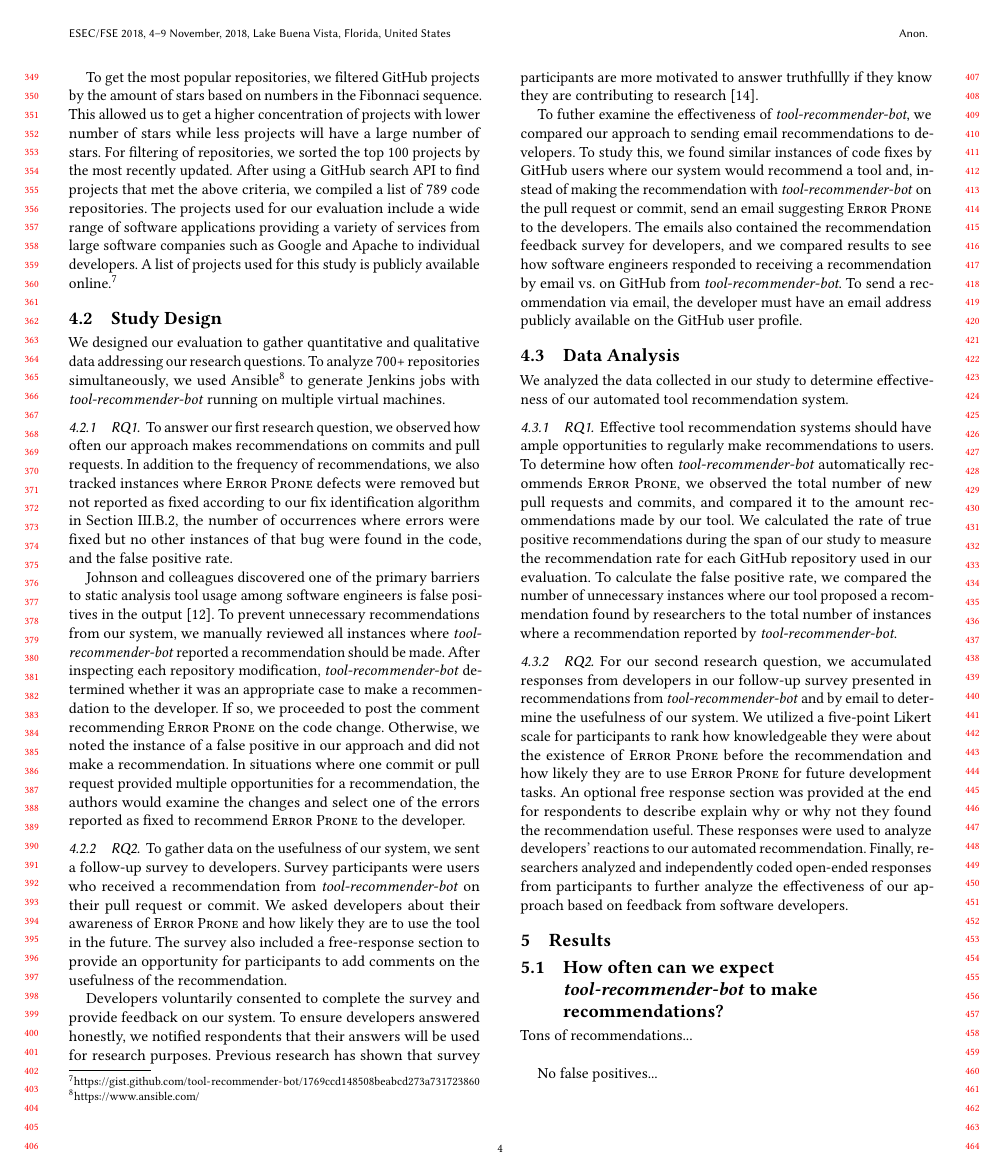
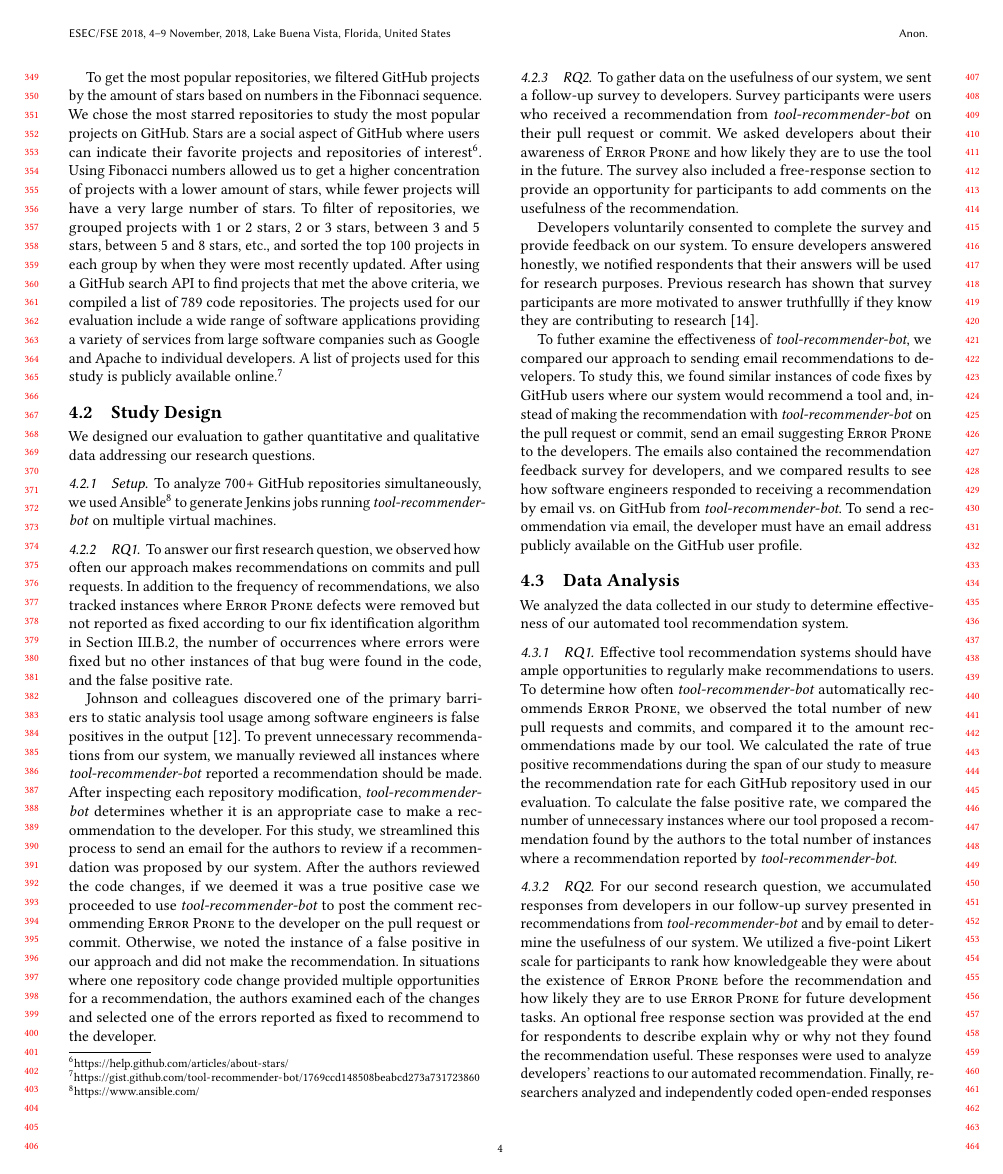
Before and after one commit to chbrown13/tool-recommender-bot, a LaTeX paper (paper/paper.tex): page 4 of 6. Compiled offline with pdfLaTeX.

Commit message:
Reading group 4/3

```diff
--- a/paper/paper.tex
+++ b/paper/paper.tex
@@ -140,16 +140,20 @@ Our evaluation was limited to Java projects since \textsc{Error Prone} only anal
 
-To get the most popular repositories, we filtered GitHub projects by the amount of stars based on numbers in the Fibonnaci sequence. This allowed us to get a higher concentration of projects with lower number of stars while less projects will have a large number of stars. For filtering of repositories, we sorted the top 100 projects by the most recently updated. After using a GitHub search API to find projects that met the above criteria, we compiled a list of 789 code repositories. The projects used for our evaluation include a wide range of software applications providing a variety of services from large software companies such as Google and Apache to individual developers. A list of projects used for this study is publicly available online.\footnote{\url{https://gist.github.com/tool-recommender-bot/1769ccd148508beabcd273a731723860}}
+To get the most popular repositories, we filtered GitHub projects by the amount of stars based on numbers in the Fibonnaci sequence. We chose the most starred repositories to study the most popular projects on GitHub. Stars are a social aspect of GitHub where users can indicate their favorite projects and repositories of interest\footnote{https://help.github.com/articles/about-stars/}. Using Fibonacci numbers allowed us to get a higher concentration of projects with a lower amount of stars, while fewer projects will have a very large number of stars. To filter of repositories, we grouped projects with 1 or 2 stars, 2 or 3 stars, between 3 and 5 stars, between 5 and 8 stars, etc., and sorted the top 100 projects in each group by when they were most recently updated. After using a GitHub search API to find projects that met the above criteria, we compiled a list of 789 code repositories. The projects used for our evaluation include a wide range of software applications providing a variety of services from large software companies such as Google and Apache to individual developers. A list of projects used for this study is publicly available online.\footnote{\url{https://gist.github.com/tool-recommender-bot/1769ccd148508beabcd273a731723860}}
 %TODO: Maybe examples of projects?
 
 \subsection{Study Design}
 
-We designed our evaluation to gather quantitative and qualitative data addressing our research questions.  To analyze 700+ repositories simultaneously, we used Ansible\footnote{https://www.ansible.com/} to generate Jenkins jobs with \tool~running on multiple virtual machines.
+We designed our evaluation to gather quantitative and qualitative data addressing our research questions.
+
+\subsubsection{Setup}
+
+To analyze 700+ GitHub repositories simultaneously, we used Ansible\footnote{https://www.ansible.com/} to generate Jenkins jobs running \tool~on multiple virtual machines.
 
 \subsubsection{RQ1}
 
 To answer our first research question, we observed how often our approach makes recommendations on commits and pull requests. In addition to the frequency of recommendations, we also tracked instances where \textsc{Error Prone} defects were removed but not reported as fixed according to our fix identification algorithm in Section III.B.2, the number of occurrences where errors were fixed but no other instances of that bug were found in the code, and the false positive rate.
 
-Johnson and colleagues discovered one of the primary barriers to static analysis tool usage among software engineers is false positives in the output~\cite{Johnson2013Why}. To prevent unnecessary recommendations from our system, we manually reviewed all instances where \tool~reported a recommendation should be made. After inspecting each repository modification, \tool~determined whether it was an appropriate case to make a recommendation to the developer. If so, we proceeded to post the comment recommending \textsc{Error Prone} on the code change. Otherwise, we noted the instance of a false positive in our approach and did not make a recommendation. In situations where one commit or pull request provided multiple opportunities for a recommendation, the authors would examine the changes and select one of the errors reported as fixed to recommend \textsc{Error Prone} to the developer.
+Johnson and colleagues discovered one of the primary barriers to static analysis tool usage among software engineers is false positives in the output~\cite{Johnson2013Why}. To prevent unnecessary recommendations from our system, we manually reviewed all instances where \tool~reported a recommendation should be made. After inspecting each repository modification, \tool~determines whether it is an appropriate case to make a recommendation to the developer. For this study, we streamlined this process to send an email for the authors to review if a recommendation was proposed by our system. After the authors reviewed the code changes, if we deemed it was a true positive case we proceeded to use \tool~to post the comment recommending \textsc{Error Prone} to the developer on the pull request or commit. Otherwise, we noted the instance of a false positive in our approach and did not make the recommendation. In situations where one repository code change provided multiple opportunities for a recommendation, the authors examined each of the changes and selected one of the errors reported as fixed to recommend to the developer.
 
 \subsubsection{RQ2}
 
@@ -165,11 +169,11 @@ We analyzed the data collected in our study to determine effectiveness of our au
 
 \subsubsection{RQ1}
 
-Effective tool recommendation systems should have ample opportunities to regularly make recommendations to users. To determine how often \tool~automatically recommends \textsc{Error Prone}, we observed the total number of new pull requests and commits, and compared it to the amount recommendations made by our tool. We calculated the rate of true positive recommendations during the span of our study to measure the recommendation rate for each GitHub repository used in our evaluation. To calculate the false positive rate, we compared the number of unnecessary instances where our tool proposed a recommendation found by researchers to the total number of instances where a recommendation reported by \tool.
+Effective tool recommendation systems should have ample opportunities to regularly make recommendations to users. To determine how often \tool~automatically recommends \textsc{Error Prone}, we observed the total number of new pull requests and commits, and compared it to the amount recommendations made by our tool. We calculated the rate of true positive recommendations during the span of our study to measure the recommendation rate for each GitHub repository used in our evaluation. To calculate the false positive rate, we compared the number of unnecessary instances where our tool proposed a recommendation found by the authors to the total number of instances where a recommendation reported by \tool.
 
 \subsubsection{RQ2}
 
-For our second research question, we accumulated responses from developers in our follow-up survey presented in recommendations from \tool~and by email to determine the usefulness of our system. We utilized a five-point Likert scale for participants to rank how knowledgeable they were about the existence of \textsc{Error Prone} before the recommendation and how likely they are to use \textsc{Error Prone} for future development tasks. An optional free response section was provided at the end for respondents to describe explain why or why not they found the recommendation useful. These responses were used to analyze developers' reactions to our automated recommendation. Finally, researchers analyzed and independently coded open-ended responses from participants to further analyze the effectiveness of our approach based on feedback from software developers.
+For our second research question, we accumulated responses from developers in our follow-up survey presented in recommendations from \tool~and by email to determine the usefulness of our system. We utilized a five-point Likert scale for participants to rank how knowledgeable they were about the existence of \textsc{Error Prone} before the recommendation and how likely they are to use \textsc{Error Prone} for future development tasks. An optional free response section was provided at the end for respondents to describe explain why or why not they found the recommendation useful. These responses were used to analyze developers' reactions to our automated recommendation. Finally, researchers analyzed and independently coded open-ended responses from participants to further analyze the effectiveness of our approach based on feedback from software developers. We measured the response rate by observing the total number of recommendations made, the total number of survey responses, and the positive and negative responses from developers who received a recommendation via \tool~and via email.
 
 \section{Results}
 
```
Also changed, not shown: paper/paper.pdf, paper/paper.tex (10 more changed lines).
